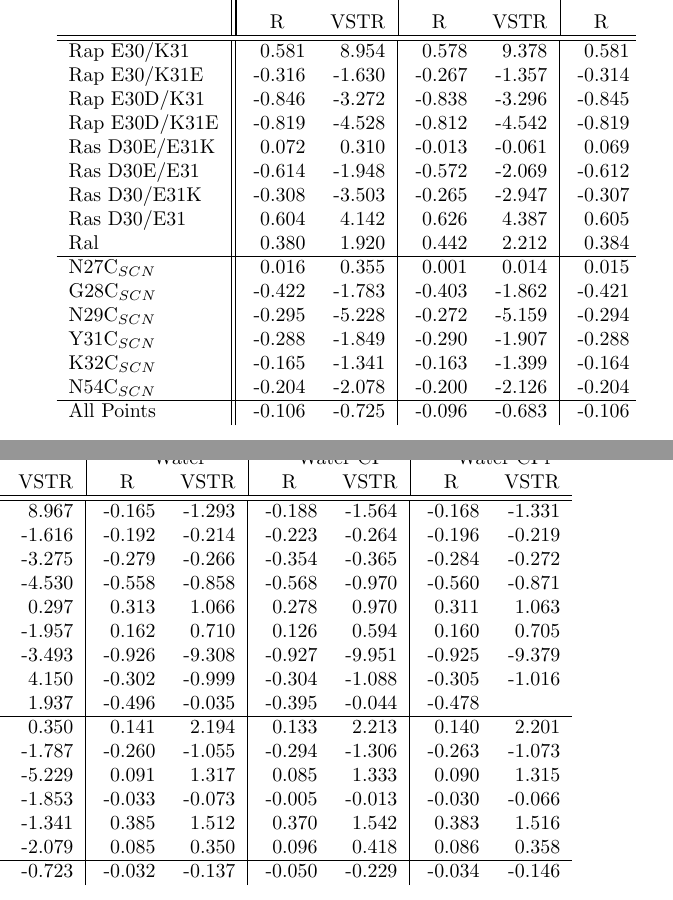
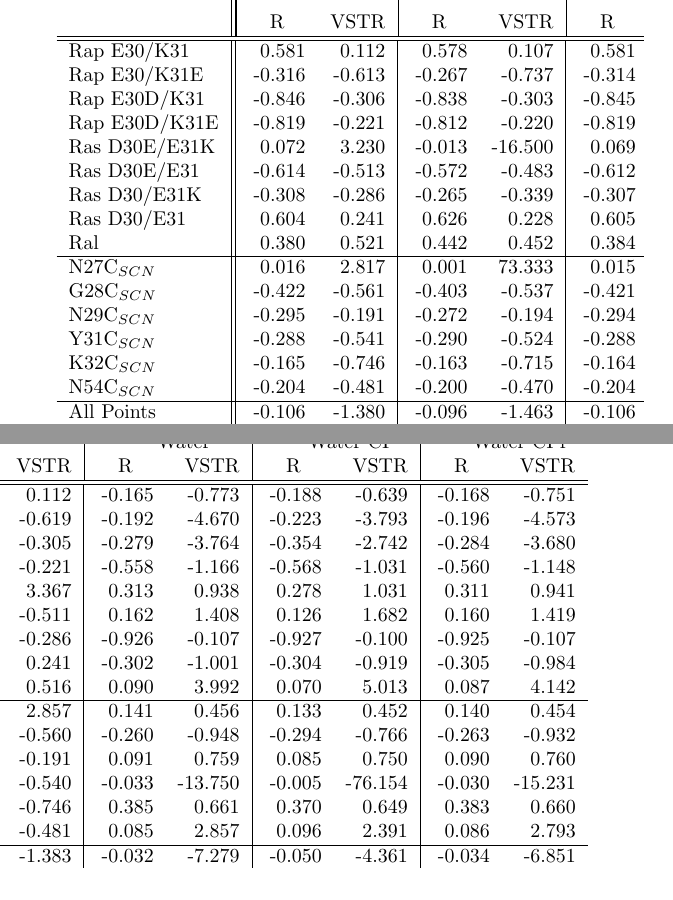
Before and after one commit to awritchie/Dissertation, a LaTeX document (Chapters/table_correlations_landscape.tex): two parts of the columns of page 1 of 2 before the commit and two parts of the columns of page 2 of 3 after it, joined at a grey line, cut so that both start at the same text. Compiled offline with pdfLaTeX.

Commit message:
fixed tables

```diff
--- a/Chapters/table_correlations_landscape.tex
+++ b/Chapters/table_correlations_landscape.tex
@@ -16,28 +16,24 @@ Fits/Mutant \\
 F vs. $\tilde \nu$ & \multicolumn{2}{|C{2cm}}{AMOEBA} & \multicolumn{2}{|C{2cm}}{AMOEBA CP} & \multicolumn{2}{|C{2cm}}{AMOEBA CPf} & \multicolumn{2}{|C{2cm}}{AMOEBA Explicit Water} & \multicolumn{2}{|C{2cm}}{AMOEBA Explicit Water CP} & \multicolumn{2}{|C{2cm}}{AMOEBA Explicit Water CPf} \\
  & \multicolumn{1}{|C{1cm}}{R} & \multicolumn{1}{C{1cm}}{VSTR} & \multicolumn{1}{|C{1cm}}{R} & \multicolumn{1}{C{1cm}}{VSTR} & \multicolumn{1}{|C{1cm}}{R} & \multicolumn{1}{C{1cm}}{VSTR}  & \multicolumn{1}{|C{1cm}}{R} & \multicolumn{1}{C{1cm}}{VSTR} & \multicolumn{1}{|C{1cm}}{R} & \multicolumn{1}{C{1cm}}{VSTR} & \multicolumn{1}{|C{1cm}}{R} & \multicolumn{1}{C{1cm}}{VSTR} \\
 \hline\hline
-Rap E30/K31    & 0.581          & 8.954          & 0.578          & 9.378          & 0.581          & 8.967          & -0.165         & -1.293         & -0.188         & -1.564         & -0.168         & -1.331        \\
-Rap E30/K31E   & -0.316         & -1.630         & -0.267         & -1.357         & -0.314         & -1.616         & -0.192         & -0.214         & -0.223         & -0.264         & -0.196         & -0.219        \\
-Rap E30D/K31   & -0.846         & -3.272         & -0.838         & -3.296         & -0.845         & -3.275         & -0.279         & -0.266         & -0.354         & -0.365         & -0.284         & -0.272        \\
-Rap E30D/K31E  & -0.819         & -4.528         & -0.812         & -4.542         & -0.819         & -4.530         & -0.558         & -0.858         & -0.568         & -0.970         & -0.560         & -0.871        \\
-Ras D30E/E31K  & 0.072          & 0.310          & -0.013         & -0.061         & 0.069          & 0.297          & 0.313          & 1.066          & 0.278          & 0.970          & 0.311          & 1.063         \\
-Ras D30E/E31   & -0.614         & -1.948         & -0.572         & -2.069         & -0.612         & -1.957         & 0.162          & 0.710          & 0.126          & 0.594          & 0.160          & 0.705         \\
-Ras D30/E31K   & -0.308         & -3.503         & -0.265         & -2.947         & -0.307         & -3.493         & -0.926         & -9.308         & -0.927         & -9.951         & -0.925         & -9.379        \\
-Ras D30/E31    & 0.604          & 4.142          & 0.626          & 4.387          & 0.605          & 4.150          & -0.302         & -0.999         & -0.304         & -1.088         & -0.305         & -1.016        \\
-Ral            & 0.380          & 1.920          & 0.442          & 2.212          & 0.384          & 1.937          & -0.496         & -0.035         & -0.395         & -0.044         & -0.478        \\
+Rap E30/K31    & 0.581          & 0.112          & 0.578          & 0.107          & 0.581          & 0.112          & -0.165         & -0.773         & -0.188         & -0.639         & -0.168         & -0.751        \\
+Rap E30/K31E   & -0.316         & -0.613         & -0.267         & -0.737         & -0.314         & -0.619         & -0.192         & -4.670         & -0.223         & -3.793         & -0.196         & -4.573        \\
+Rap E30D/K31   & -0.846         & -0.306         & -0.838         & -0.303         & -0.845         & -0.305         & -0.279         & -3.764         & -0.354         & -2.742         & -0.284         & -3.680        \\
+Rap E30D/K31E  & -0.819         & -0.221         & -0.812         & -0.220         & -0.819         & -0.221         & -0.558         & -1.166         & -0.568         & -1.031         & -0.560         & -1.148        \\
+Ras D30E/E31K  & 0.072          & 3.230          & -0.013         & -16.500        & 0.069          & 3.367          & 0.313          & 0.938          & 0.278          & 1.031          & 0.311          & 0.941         \\
+Ras D30E/E31   & -0.614         & -0.513         & -0.572         & -0.483         & -0.612         & -0.511         & 0.162          & 1.408          & 0.126          & 1.682          & 0.160          & 1.419         \\
+Ras D30/E31K   & -0.308         & -0.286         & -0.265         & -0.339         & -0.307         & -0.286         & -0.926         & -0.107         & -0.927         & -0.100         & -0.925         & -0.107        \\
+Ras D30/E31    & 0.604          & 0.241          & 0.626          & 0.228          & 0.605          & 0.241          & -0.302         & -1.001         & -0.304         & -0.919         & -0.305         & -0.984        \\
+Ral            & 0.380          & 0.521          & 0.442          & 0.452          & 0.384          & 0.516          & 0.090          & 3.992          & 0.070          & 5.013          & 0.087          & 4.142         \\
 \hline
-N27C$_{SCN}$   & 0.016          & 0.355          & 0.001          & 0.014          & 0.015          & 0.350          & 0.141          & 2.194          & 0.133          & 2.213          & 0.140          & 2.201         \\
-G28C$_{SCN}$   & -0.422         & -1.783         & -0.403         & -1.862         & -0.421         & -1.787         & -0.260         & -1.055         & -0.294         & -1.306         & -0.263         & -1.073        \\
-N29C$_{SCN}$   & -0.295         & -5.228         & -0.272         & -5.159         & -0.294         & -5.229         & 0.091          & 1.317          & 0.085          & 1.333          & 0.090          & 1.315         \\
-Y31C$_{SCN}$   & -0.288         & -1.849         & -0.290         & -1.907         & -0.288         & -1.853         & -0.033         & -0.073         & -0.005         & -0.013         & -0.030         & -0.066        \\
-K32C$_{SCN}$   & -0.165         & -1.341         & -0.163         & -1.399         & -0.164         & -1.341         & 0.385          & 1.512          & 0.370          & 1.542          & 0.383          & 1.516         \\
-N54C$_{SCN}$   & -0.204         & -2.078         & -0.200         & -2.126         & -0.204         & -2.079         & 0.085          & 0.350          & 0.096          & 0.418          & 0.086          & 0.358         \\
+N27C$_{SCN}$   & 0.016          & 2.817          & 0.001          & 73.333         & 0.015          & 2.857          & 0.141          & 0.456          & 0.133          & 0.452          & 0.140          & 0.454         \\
+G28C$_{SCN}$   & -0.422         & -0.561         & -0.403         & -0.537         & -0.421         & -0.560         & -0.260         & -0.948         & -0.294         & -0.766         & -0.263         & -0.932        \\
+N29C$_{SCN}$   & -0.295         & -0.191         & -0.272         & -0.194         & -0.294         & -0.191         & 0.091          & 0.759          & 0.085          & 0.750          & 0.090          & 0.760         \\
+Y31C$_{SCN}$   & -0.288         & -0.541         & -0.290         & -0.524         & -0.288         & -0.540         & -0.033         & -13.750        & -0.005         & -76.154        & -0.030         & -15.231       \\
+K32C$_{SCN}$   & -0.165         & -0.746         & -0.163         & -0.715         & -0.164         & -0.746         & 0.385          & 0.661          & 0.370          & 0.649          & 0.383          & 0.660         \\
+N54C$_{SCN}$   & -0.204         & -0.481         & -0.200         & -0.470         & -0.204         & -0.481         & 0.085          & 2.857          & 0.096          & 2.391          & 0.086          & 2.793         \\
 \hline
-All Points     & -0.106         & -0.725         & -0.096         & -0.683         & -0.106         & -0.723         & -0.032         & -0.137         & -0.050         & -0.229         & -0.034         & -0.146        \\
-\end{tabular}\\
-}\\
-{
-\begin{tabular}{ l || r r | r r | r r | r r}
-F vs. $\tilde \nu$ & \multicolumn{2}{|C{2cm}}{APBS} & \multicolumn{2}{|C{2cm}}{APBS 5 \AA  Sphere} & \multicolumn{2}{|C{2cm}}{GROMACS TIP3P Reaction Field} & \multicolumn{2}{|C{2cm}}{Hybrid TI3P Reaction Field} \\
+All Points     & -0.106         & -1.380         & -0.096         & -1.463         & -0.106         & -1.383         & -0.032         & -7.279         & -0.050         & -4.361         & -0.034         & -6.851        \\
+ & \multicolumn{2}{|C{2cm}}{APBS} & \multicolumn{2}{|C{2cm}}{APBS 5 \AA  Sphere} & \multicolumn{2}{|C{2cm}}{GROMACS TIP3P Reaction Field} & \multicolumn{2}{|C{2cm}}{Hybrid TI3P Reaction Field} \\
  & \multicolumn{1}{|C{1cm}}{R} & \multicolumn{1}{C{1cm}}{VSTR} & \multicolumn{1}{|C{1cm}}{R} & \multicolumn{1}{C{1cm}}{VSTR} & \multicolumn{1}{|C{1cm}}{R} & \multicolumn{1}{C{1cm}}{VSTR} & \multicolumn{1}{|C{1cm}}{R} & \multicolumn{1}{C{1cm}}{VSTR} \\
 \hline\hline
```
Also changed, not shown: Chapters/7.pdf, Chapters/table_correlations_landscape.tex (34 more changed lines), 3 other files.
